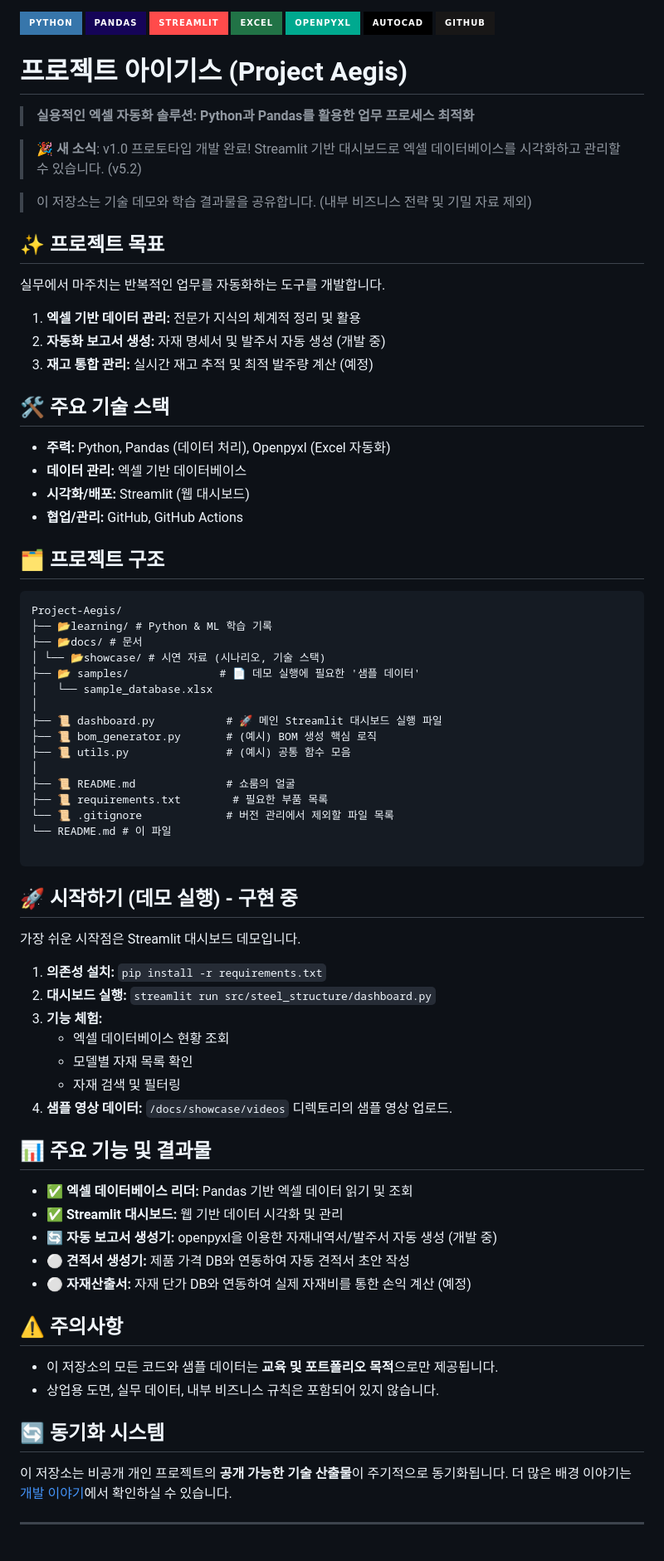
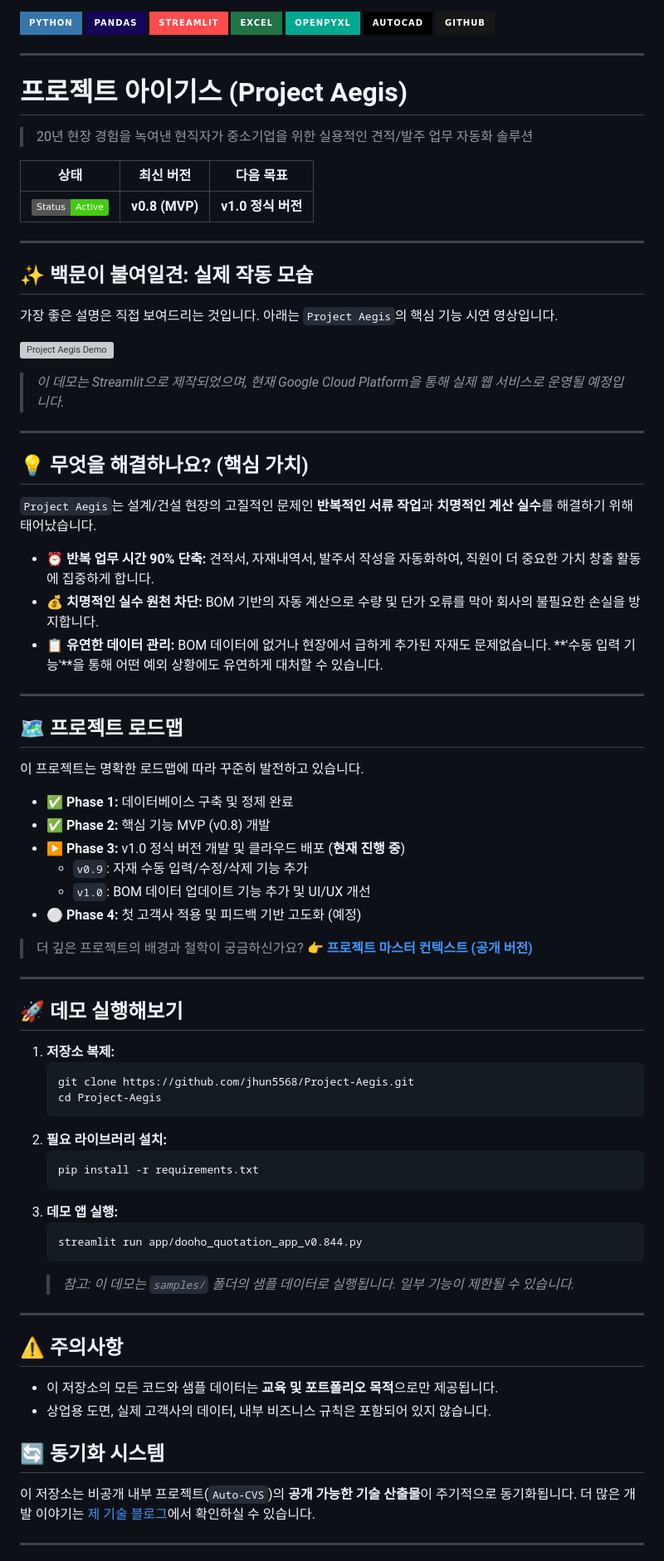
Before and after one commit to jhun5568/Project-Aegis, a Markdown page: README.aegis.md, the part around one of its changes. Shown at 83% size. Rendered like a GitHub page; badges without logos; grey boxes are pictures that could not be loaded.

Commit message:
chore(sync): update from Auto-CVS-Project at 2025-09-28T16:30:42Z

````diff
--- a/README.aegis.md
+++ b/README.aegis.md
@@ -6,78 +6,79 @@
 ![CAD](https://img.shields.io/badge/AutoCAD-000000?style=for-the-badge&logo=autodesk&logoColor=white)
 ![GitHub](https://img.shields.io/badge/GitHub-181717?style=for-the-badge&logo=github&logoColor=white)
 
+---
+
 # 프로젝트 아이기스 (Project Aegis)
+> 20년 현장 경험을 녹여낸 현직자가 중소기업을 위한 실용적인 견적/발주 업무 자동화 솔루션
 
-> **실용적인 엑셀 자동화 솔루션: Python과 Pandas를 활용한 업무 프로세스 최적화**
+| 상태 | 최신 버전 | 다음 목표 |
+|---|---|---|
+| ![Status](https://img.shields.io/badge/Status-Active-brightgreen) | **v0.8 (MVP)** | **v1.0 정식 버전** |
 
-> 🎉 **새 소식**: v1.0 프로토타입 개발 완료! Streamlit 기반 대시보드로 엑셀 데이터베이스를 시각화하고 관리할 수 있습니다. (v5.2)
+---
 
-> 이 저장소는 기술 데모와 학습 결과물을 공유합니다. (내부 비즈니스 전략 및 기밀 자료 제외)
+## ✨ 백문이 불여일견: 실제 작동 모습
 
-## ✨ 프로젝트 목표
+가장 좋은 설명은 직접 보여드리는 것입니다. 아래는 `Project Aegis`의 핵심 기능 시연 영상입니다.
 
-실무에서 마주치는 반복적인 업무를 자동화하는 도구를 개발합니다.
+![Project Aegis Demo](https://youtu.be/rVLi1zquamE?si=cAVsuA_9eqb9m1r4)
+> *이 데모는 Streamlit으로 제작되었으며, 현재 Google Cloud Platform을 통해 실제 웹 서비스로 운영될 예정입니다.*
 
-1.  **엑셀 기반 데이터 관리:** 전문가 지식의 체계적 정리 및 활용
-2.  **자동화 보고서 생성:** 자재 명세서 및 발주서 자동 생성 (개발 중)
-3.  **재고 통합 관리:** 실시간 재고 추적 및 최적 발주량 계산 (예정)
+---
 
-## 🛠️ 주요 기술 스택
+## 💡 무엇을 해결하나요? (핵심 가치)
 
-*   **주력:** Python, Pandas (데이터 처리), Openpyxl (Excel 자동화)
-*   **데이터 관리:** 엑셀 기반 데이터베이스
-*   **시각화/배포:** Streamlit (웹 대시보드)
-*   **협업/관리:** GitHub, GitHub Actions
+`Project Aegis`는 설계/건설 현장의 고질적인 문제인 **반복적인 서류 작업**과 **치명적인 계산 실수**를 해결하기 위해 태어났습니다.
 
-## 🗂 프로젝트 구조
-```
-Project-Aegis/
-├── 📂learning/ # Python & ML 학습 기록
-├── 📂docs/ # 문서
-│ └── 📂showcase/ # 시연 자료 (시나리오, 기술 스택)
-├── 📂 samples/              # 📄 데모 실행에 필요한 '샘플 데이터'
-│   └── sample_database.xlsx
-│
-├── 📜 dashboard.py           # 🚀 메인 Streamlit 대시보드 실행 파일
-├── 📜 bom_generator.py       # (예시) BOM 생성 핵심 로직
-├── 📜 utils.py               # (예시) 공통 함수 모음
-│
-├── 📜 README.md              # 쇼룸의 얼굴
-├── 📜 requirements.txt        # 필요한 부품 목록
-└── 📜 .gitignore             # 버전 관리에서 제외할 파일 목록
-└── README.md # 이 파일
+- **⏰ 반복 업무 시간 90% 단축:** 견적서, 자재내역서, 발주서 작성을 자동화하여, 직원이 더 중요한 가치 창출 활동에 집중하게 합니다.
+- **💰 치명적인 실수 원천 차단:** BOM 기반의 자동 계산으로 수량 및 단가 오류를 막아 회사의 불필요한 손실을 방지합니다.
+- **📋 유연한 데이터 관리:** BOM 데이터에 없거나 현장에서 급하게 추가된 자재도 문제없습니다. **'수동 입력 기능'**을 통해 어떤 예외 상황에도 유연하게 대처할 수 있습니다.
 
-```
+---
 
+## 🗺️ 프로젝트 로드맵
 
-## 🚀 시작하기 (데모 실행) - 구현 중
+이 프로젝트는 명확한 로드맵에 따라 꾸준히 발전하고 있습니다.
 
-가장 쉬운 시작점은 Streamlit 대시보드 데모입니다.
+- ✅ **Phase 1:** 데이터베이스 구축 및 정제 완료
+- ✅ **Phase 2:** 핵심 기능 MVP (v0.8) 개발
+- ▶️ **Phase 3:** v1.0 정식 버전 개발 및 클라우드 배포 (**현재 진행 중**)
+    - `v0.9`: 자재 수동 입력/수정/삭제 기능 추가
+    - `v1.0`: BOM 데이터 업데이트 기능 추가 및 UI/UX 개선
+- ⚪ **Phase 4:** 첫 고객사 적용 및 피드백 기반 고도화 (예정)
 
-1.  **의존성 설치:** `pip install -r requirements.txt`
-2.  **대시보드 실행:** `streamlit run src/steel_structure/dashboard.py`
-3.  **기능 체험:**
-    - 엑셀 데이터베이스 현황 조회
-    - 모델별 자재 목록 확인
-    - 자재 검색 및 필터링
-4.  **샘플 영상 데이터:** `/docs/showcase/videos` 디렉토리의 샘플 영상 업로드.
+> 더 깊은 프로젝트의 배경과 철학이 궁금하신가요?
+> 👉 **[프로젝트 마스터 컨텍스트 (공개 버전)](./docs/master-context-public.md)**
 
-## 📊 주요 기능 및 결과물
+---
 
-*   **✅ 엑셀 데이터베이스 리더:** Pandas 기반 엑셀 데이터 읽기 및 조회
-*   **✅ Streamlit 대시보드:** 웹 기반 데이터 시각화 및 관리
-*   **🔄 자동 보고서 생성기:** openpyxl을 이용한 자재내역서/발주서 자동 생성 (개발 중)
-*   **⚪ 견적서 생성기:** 제품 가격 DB와 연동하여 자동 견적서 초안 작성
-*   **⚪ 자재산출서:** 자재 단가 DB와 연동하여 실제 자재비를 통한 손익 계산 (예정)
+## 🚀 데모 실행해보기
+
+1.  **저장소 복제:**
+    ```bash
+    git clone https://github.com/jhun5568/Project-Aegis.git
+    cd Project-Aegis
+    ```
+2.  **필요 라이브러리 설치:**
+    ```bash
+    pip install -r requirements.txt
+    ```
+3.  **데모 앱 실행:**
+    ```bash
+    streamlit run app/dooho_quotation_app_v0.844.py
+    ```
+    > *참고: 이 데모는 `samples/` 폴더의 샘플 데이터로 실행됩니다. 일부 기능이 제한될 수 있습니다.*
+
+---
 
 ## ⚠️ 주의사항
 
 - 이 저장소의 모든 코드와 샘플 데이터는 **교육 및 포트폴리오 목적**으로만 제공됩니다.
-- 상업용 도면, 실무 데이터, 내부 비즈니스 규칙은 포함되어 있지 않습니다.
+- 상업용 도면, 실제 고객사의 데이터, 내부 비즈니스 규칙은 포함되어 있지 않습니다.
 
 ## 🔄 동기화 시스템
 
-이 저장소는 비공개 개인 프로젝트의 **공개 가능한 기술 산출물**이 주기적으로 동기화됩니다. 더 많은 배경 이야기는 [개발 이야기](https://drummer78.tistory.com)에서 확인하실 수 있습니다.
+이 저장소는 비공개 내부 프로젝트(`Auto-CVS`)의 **공개 가능한 기술 산출물**이 주기적으로 동기화됩니다. 더 많은 개발 이야기는 [제 기술 블로그](https://drummer78.tistory.com)에서 확인하실 수 있습니다.
 
 ---
 
````
Also changed, not shown: other parts of README.aegis.md (+10 -6 lines), README.md (+59 -54 lines), docs/showcase/master_context_public.md (added, +65 -0 lines).
